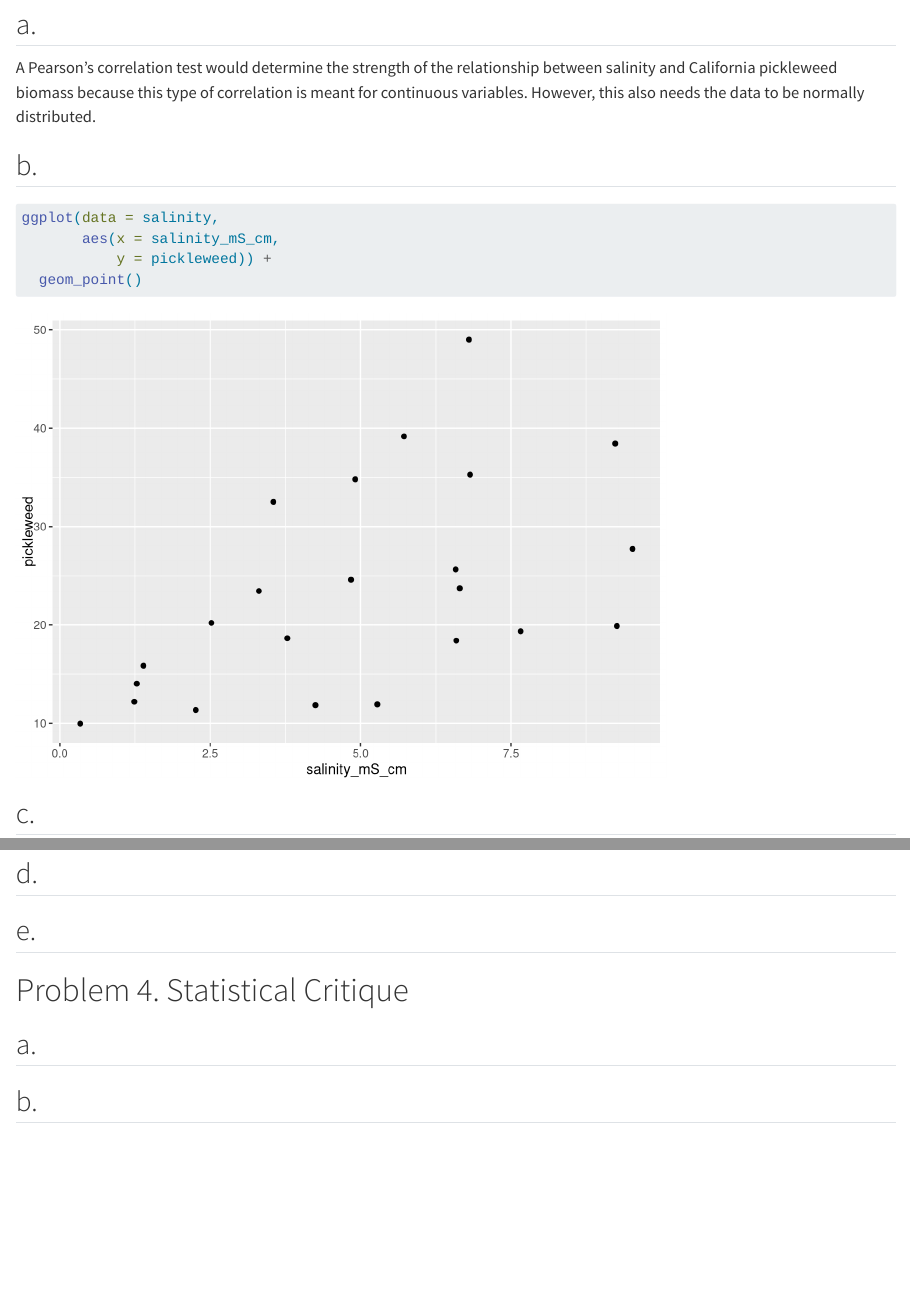
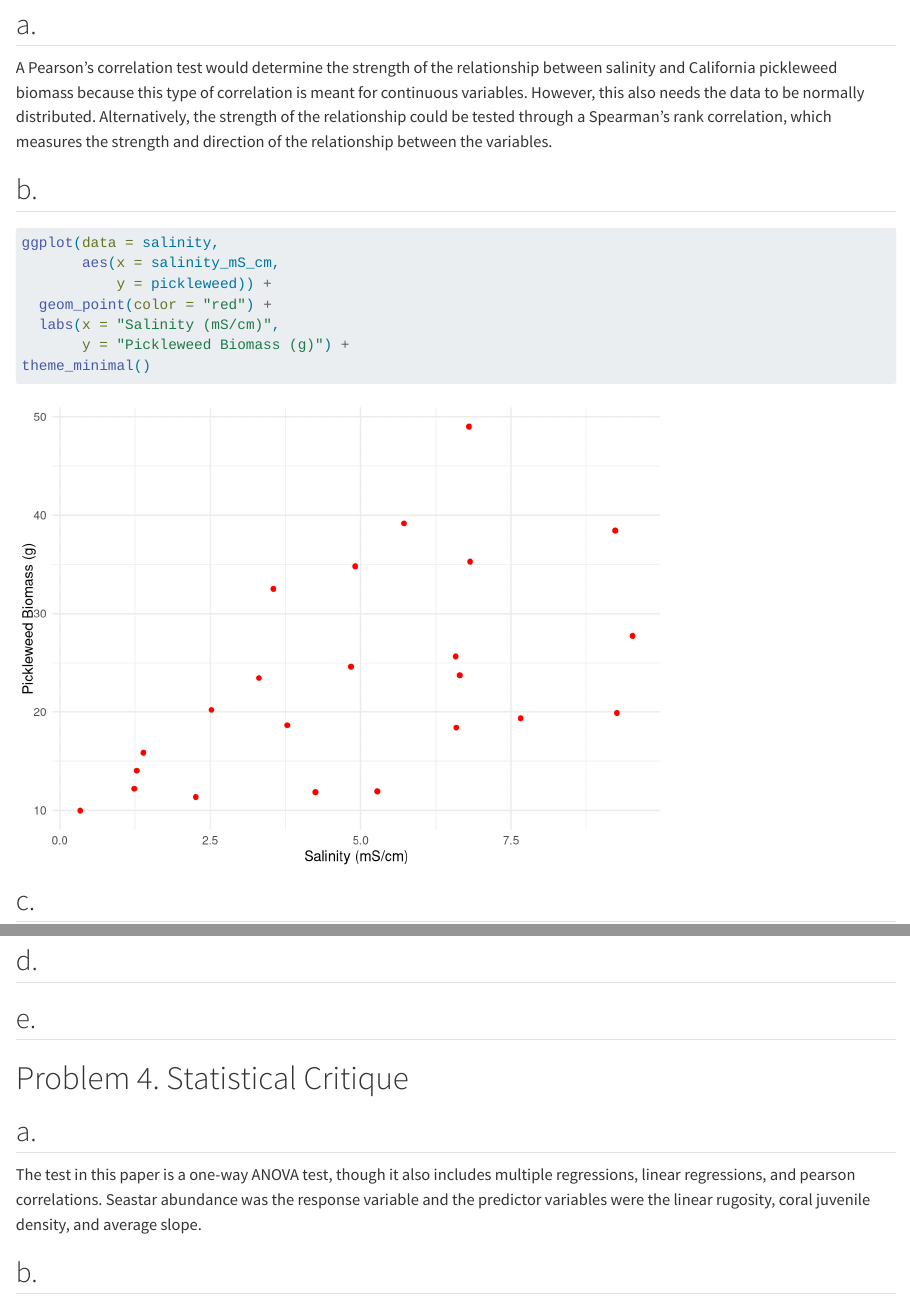
Before and after one commit to samarx27/ENVS-193DS_homework-03, a Quarto document (Code/Homework03.qmd): the page in a window 1100 px wide, from 560 px down, and a second part further down, joined at a grey line. Rendered offline with R 4.5, knitr and Pandoc in place of Quarto, with nearby package versions; code that draws random numbers runs with fixed seeds of ours; column names are cleaned by a stand-in for the janitor package.

Commit message:
Added the second test to the problem on soil salinity that would indicate the strength of relationship between the two variables

````diff
--- a/Code/Homework03.qmd
+++ b/Code/Homework03.qmd
@@ -31,14 +31,18 @@ my_data <- read_csv(
 
 ## a.
 
-A Pearson's correlation test would determine the strength of the relationship between salinity and California pickleweed biomass because this type of correlation is meant for continuous variables. However, this also needs the data to be normally distributed.
+A Pearson's correlation test would determine the strength of the relationship between salinity and California pickleweed biomass because this type of correlation is meant for continuous variables. However, this also needs the data to be normally distributed. Alternatively, the strength of the relationship could be tested through a Spearman's rank correlation, which measures the strength and direction of the relationship between the variables.
 
 ## b.
+
 ```{r}
 ggplot(data = salinity,
        aes(x = salinity_mS_cm,
            y = pickleweed)) +
-  geom_point()
+  geom_point(color = "red") +
+  labs(x = "Salinity (mS/cm)",
+       y = "Pickleweed Biomass (g)") +
+theme_minimal()
 ```
 
 ## c.
@@ -107,6 +114,8 @@ I think an affective visualization could look be similar to figure two, where in
 
 ## a.
 
+The test in this paper is a one-way ANOVA test, though it also includes multiple regressions, linear regressions, and pearson correlations. Seastar abundance was the response variable and the predictor variables were the linear rugosity, coral juvenile density, and average slope.
+
 ## b.
 
 ## c.
````
Also changed, not shown: Code/Homework03.qmd (3 more changed lines).
